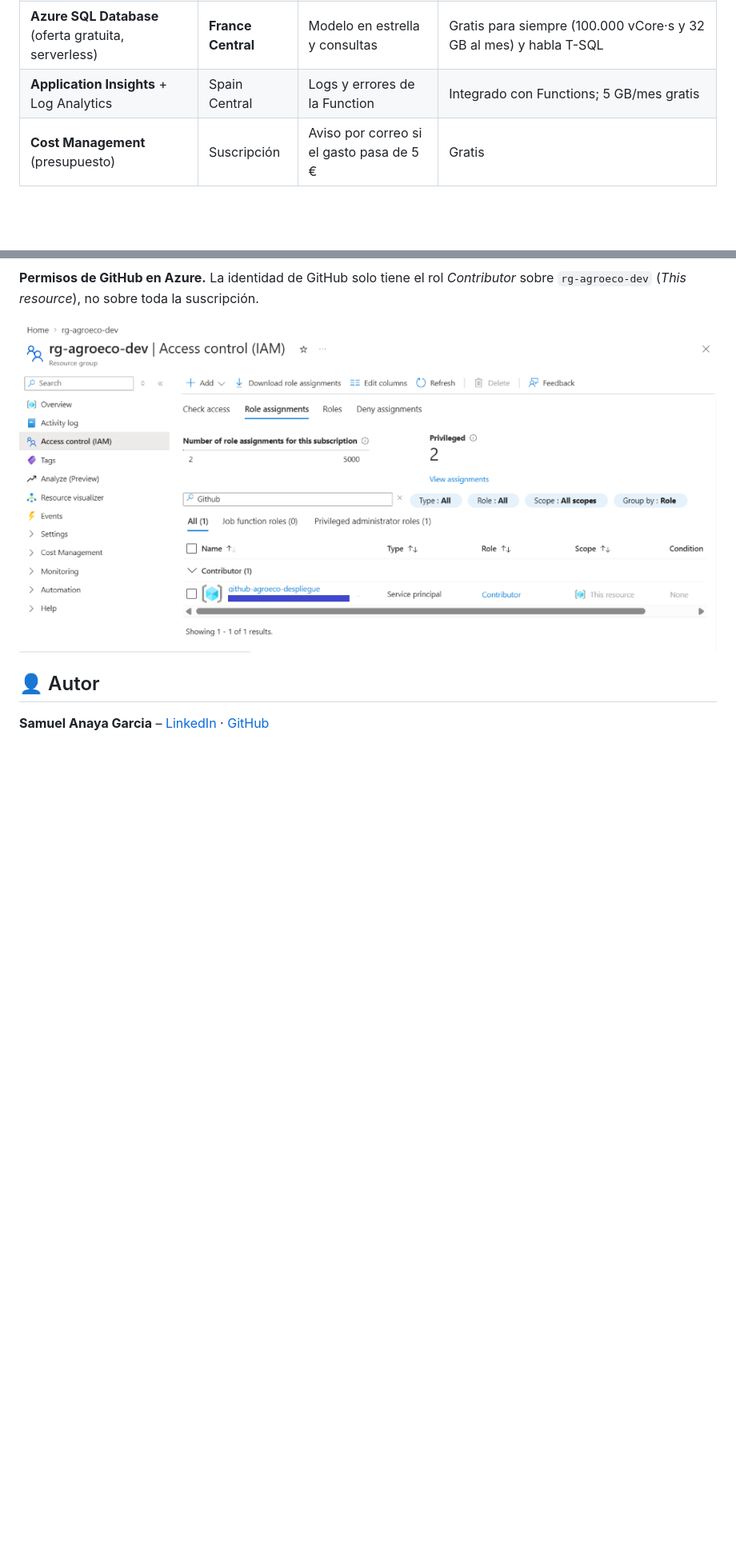
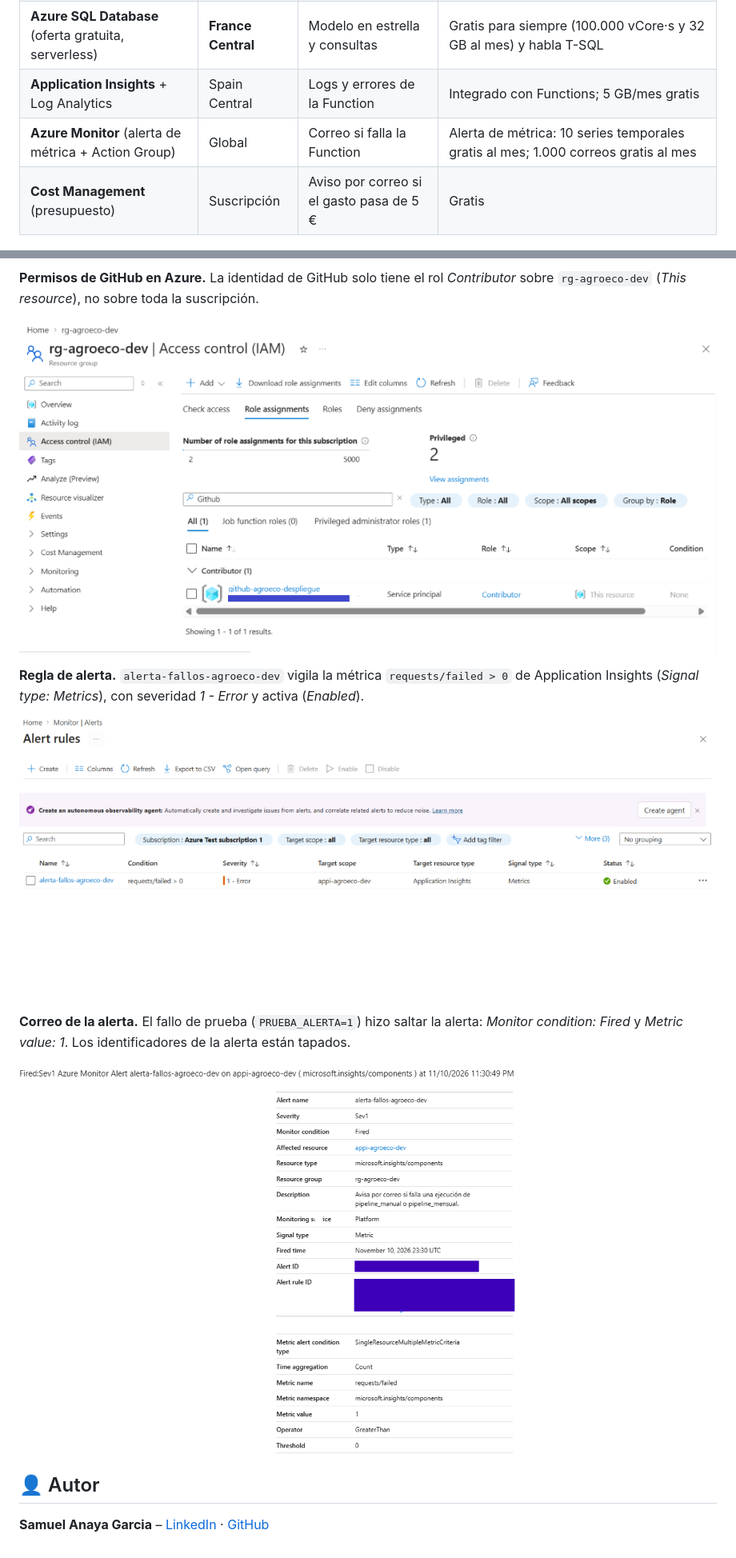
Before and after one commit to SamAnaya11/Agroeco-EU_Cloud-Pipeline, a Markdown page: README.md, 2 parts joined by grey strips. Shown at 80% size. Rendered like a GitHub page; pictures changed too: docs/capturas/12_alerta_regla.png (added), docs/capturas/13_alerta_correo.png (added); blank space fills up the shorter version.

```diff
--- a/README.md
+++ b/README.md
@@ -54,6 +55,7 @@ Diagrama detallado, regiones y convención de nombres: [`docs/arquitectura.md`](
 | **Blob Storage** (Standard LRS) | Spain Central | Guarda los datos originales y limpios | La opción de almacenamiento más barata |
 | **Azure SQL Database** (oferta gratuita, serverless) | **France Central** | Modelo en estrella y consultas | Gratis para siempre (100.000 vCore·s y 32 GB al mes) y habla T-SQL |
 | **Application Insights** + Log Analytics | Spain Central | Logs y errores de la Function | Integrado con Functions; 5 GB/mes gratis |
+| **Azure Monitor** (alerta de métrica + Action Group) | Global | Correo si falla la Function | Alerta de métrica: 10 series temporales gratis al mes; 1.000 correos gratis al mes |
 | **Cost Management** (presupuesto) | Suscripción | Aviso por correo si el gasto pasa de 5 € | Gratis |
 
 ## 🚀 Despliegue paso a paso
@@ -358,6 +381,14 @@ la regla 0.0.0.0) exigiría integración con red virtual y un *private endpoint*
 
 ![Rol Contributor en el grupo de recursos](docs/capturas/11b_iam_contributor.png)
 
+**Regla de alerta.** `alerta-fallos-agroeco-dev` vigila la métrica `requests/failed > 0` de Application Insights (*Signal type: Metrics*), con severidad *1 - Error* y activa (*Enabled*).
+
+![Regla de alerta en Azure Monitor](docs/capturas/12_alerta_regla.png)
+
+**Correo de la alerta.** El fallo de prueba (`PRUEBA_ALERTA=1`) hizo saltar la alerta: *Monitor condition: Fired* y *Metric value: 1*. Los identificadores de la alerta están tapados.
+
+![Correo de la alerta disparada](docs/capturas/13_alerta_correo.png)
+
 ## 👤 Autor
 
 **Samuel Anaya Garcia** – [LinkedIn](https://www.linkedin.com/in/samuel-anaya-garcia) · [GitHub](https://github.com/SamAnaya11)
```
Also changed, not shown: other parts of README.md (+24 -2 lines), docs/alertas.md (added, +112 -0 lines), docs/arquitectura.md (+2 -0 lines), docs/cicd_oidc.md (+1 -0 lines), 6 other files.
